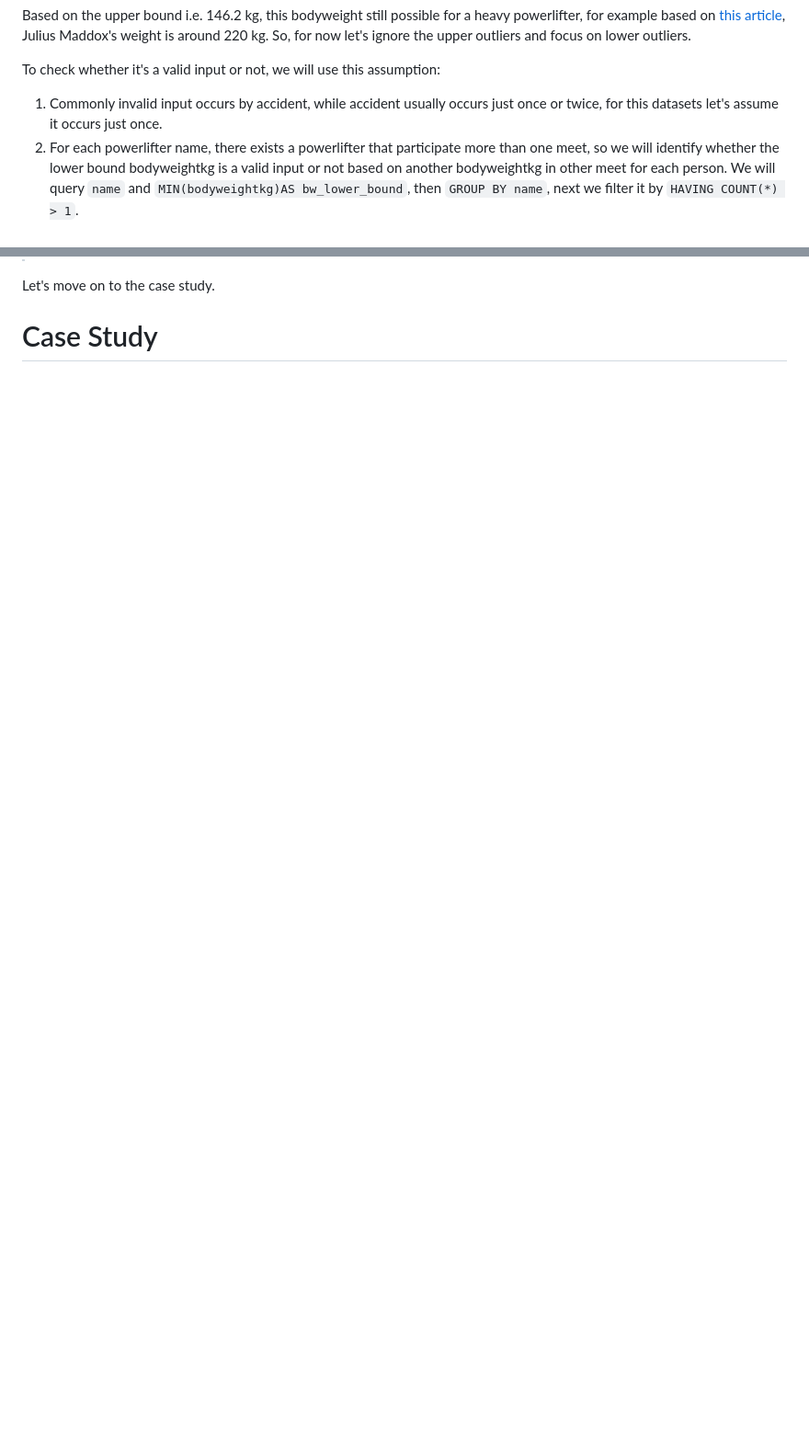
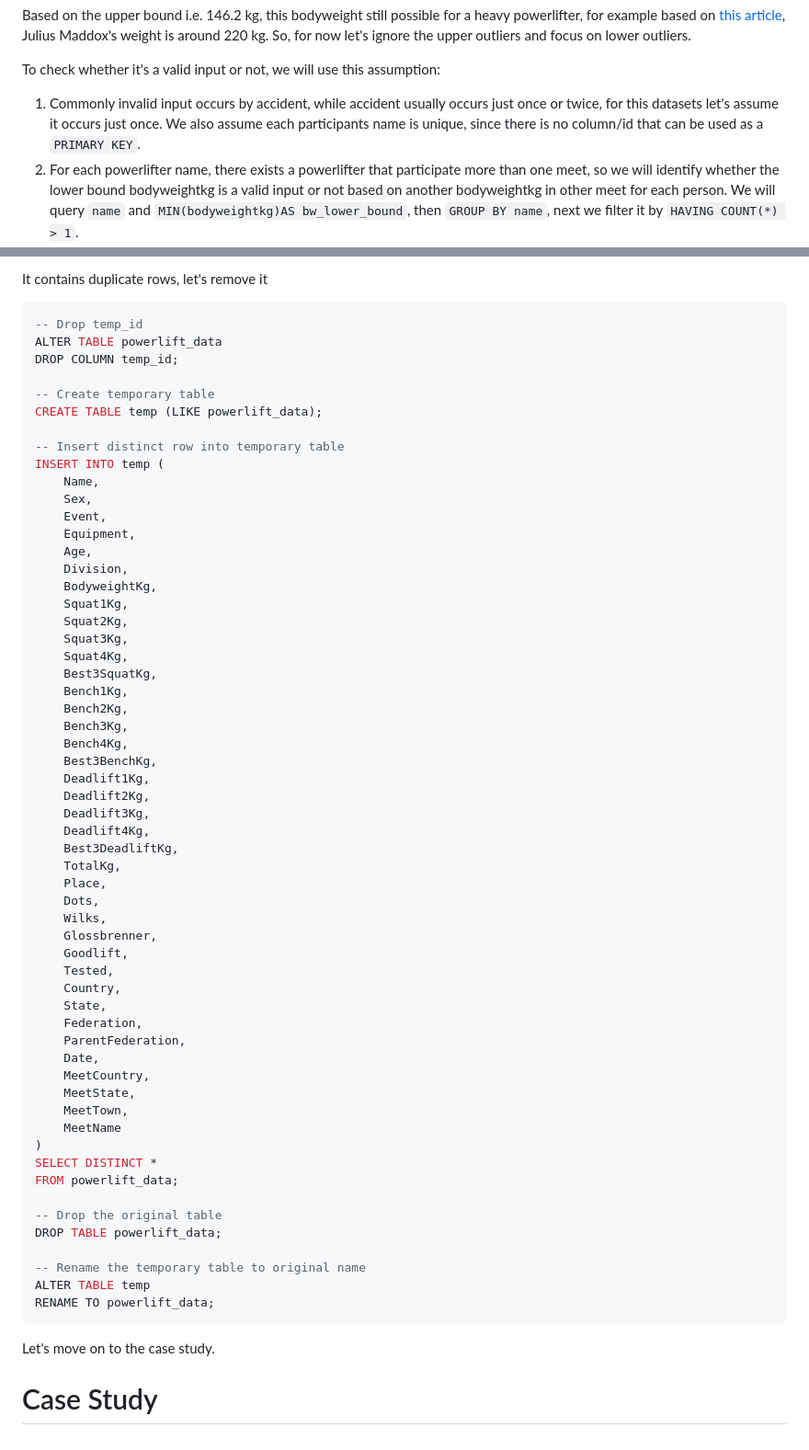
Before and after one commit to alfiannajih/sql-project-portfolio, a Markdown page: powerlifting_data/powerlift_query_docs.md, 2 parts joined by grey strips. Shown at 92% size. Rendered like a GitHub page; blank space fills up the shorter version.

Commit message:
finished data cleaning documentation

````diff
--- a/powerlifting_data/powerlift_query_docs.md
+++ b/powerlifting_data/powerlift_query_docs.md
@@ -450,7 +450,7 @@ WHERE
 Based on the upper bound i.e. 146.2 kg, this bodyweight still possible for a heavy powerlifter, for example based on [this article](https://fitnessvolt.com/julius-maddox-profile/), Julius Maddox's weight is around 220 kg. So, for now let's ignore the upper outliers and focus on lower outliers.
 
 To check whether it's a valid input or not, we will use this assumption:
-1. Commonly invalid input occurs by accident, while accident usually occurs just once or twice, for this datasets let's assume it occurs just once.
+1. Commonly invalid input occurs by accident, while accident usually occurs just once or twice, for this datasets let's assume it occurs just once. We also assume each participants name is unique, since there is no column/id that can be used as a `PRIMARY KEY`.
 2. For each powerlifter name, there exists a powerlifter that participate more than one meet, so we will identify whether the lower bound bodyweightkg is a valid input or not based on another bodyweightkg in other meet for each person. We will query `name` and `MIN(bodyweightkg)AS bw_lower_bound`, then `GROUP BY name`, next we filter it by `HAVING COUNT(*) > 1`.
 3. For each name, we will set a bodyweightkg threshold by `bw_lower_bound + epsilon AS threshold`, where epsilon is element of positive real numbers, it used as a tolerance.
 4. Whenever there exists bodyweightkg that less than threshold (`bodyweightkg < threshold`), then we classify the `bw_lower_bound` rows as a valid input, and otherwise.
@@ -582,2 +662,63 @@ Output:
+It contains duplicate rows, let's remove it
+```sql
+-- Drop temp_id
+ALTER TABLE powerlift_data
+DROP COLUMN temp_id;
+
+-- Create temporary table
+CREATE TABLE temp (LIKE powerlift_data);
+
+-- Insert distinct row into temporary table
+INSERT INTO temp (
+    Name,
+    Sex,
+    Event,
+    Equipment,
+    Age,
+    Division,
+    BodyweightKg,
+    Squat1Kg,
+    Squat2Kg,
+    Squat3Kg,
+    Squat4Kg,
+    Best3SquatKg,
+    Bench1Kg,
+    Bench2Kg,
+    Bench3Kg,
+    Bench4Kg,
+    Best3BenchKg,
+    Deadlift1Kg,
+    Deadlift2Kg,
+    Deadlift3Kg,
+    Deadlift4Kg,
+    Best3DeadliftKg,
+    TotalKg,
+    Place,
+    Dots,
+    Wilks,
+    Glossbrenner,
+    Goodlift,
+    Tested,
+    Country,
+    State,
+    Federation,
+    ParentFederation,
+    Date,
+    MeetCountry,
+    MeetState,
+    MeetTown,
+    MeetName
+)
+SELECT DISTINCT *
+FROM powerlift_data;
+
+-- Drop the original table
+DROP TABLE powerlift_data;
+
+-- Rename the temporary table to original name
+ALTER TABLE temp
+RENAME TO powerlift_data;
+```
+
 Let's move on to the case study.
 # Case Study <a name=case_study></a>
````
Also changed, not shown: other parts of powerlifting_data/powerlift_query_docs.md (+81 -1 lines).
